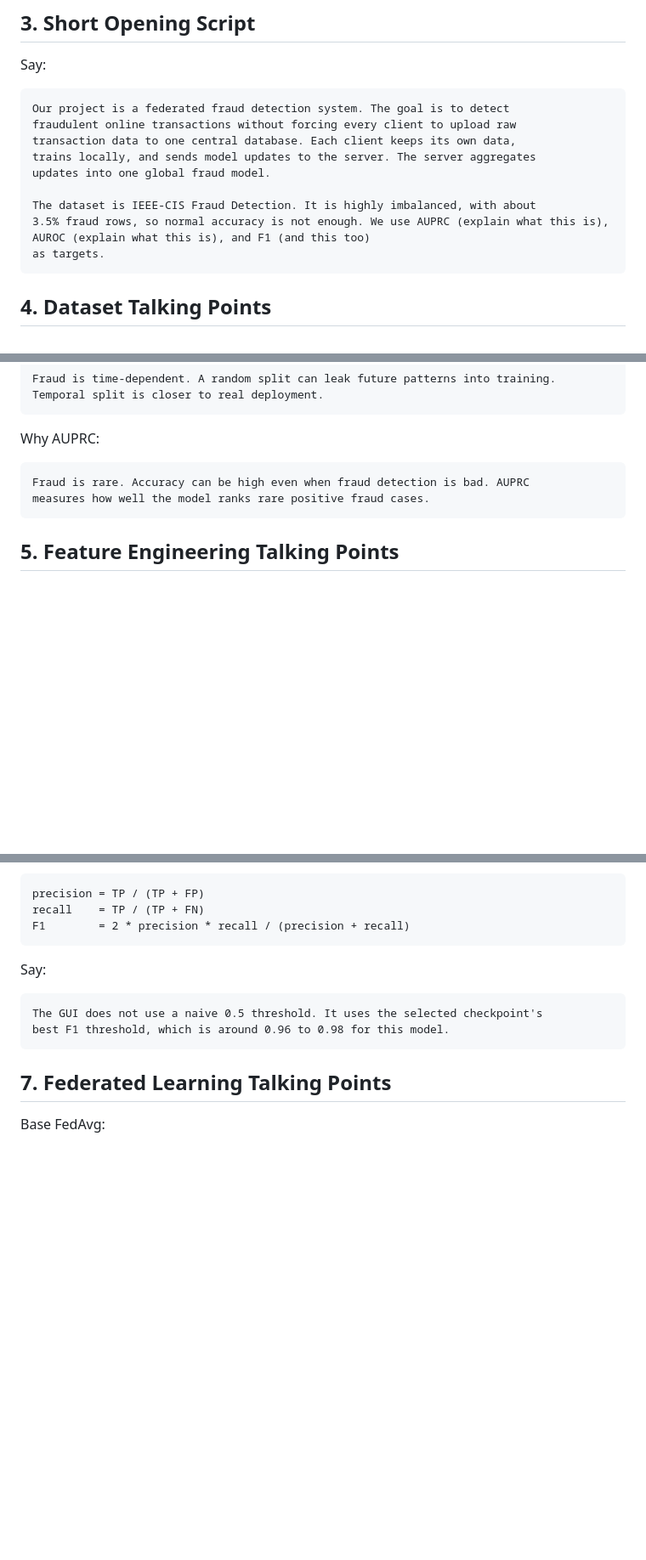
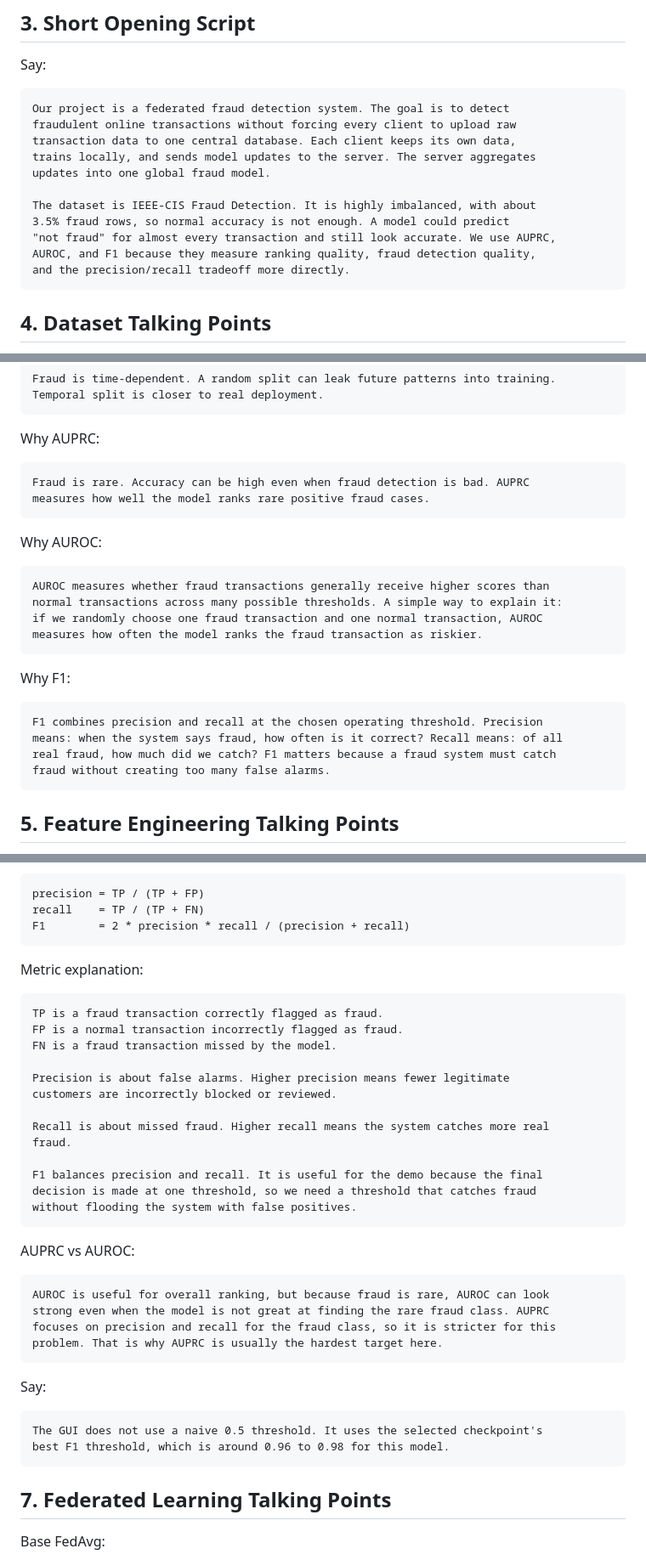
Before and after one commit to SoneNguyen/federated-fraud-detection, a Markdown page: docs/PRESENTATION_GUIDE.md, 3 parts joined by grey strips. Shown at 85% size. Drawn GitHub-style; blank space fills up the shorter version.

Commit message:
why such metrics show fraud

````diff
--- a/docs/PRESENTATION_GUIDE.md
+++ b/docs/PRESENTATION_GUIDE.md
@@ -60,8 +60,10 @@ trains locally, and sends model updates to the server. The server aggregates
 updates into one global fraud model.
 
 The dataset is IEEE-CIS Fraud Detection. It is highly imbalanced, with about
-3.5% fraud rows, so normal accuracy is not enough. We use AUPRC (explain what this is), AUROC (explain what this is), and F1 (and this too)
-as targets.
+3.5% fraud rows, so normal accuracy is not enough. A model could predict
+"not fraud" for almost every transaction and still look accurate. We use AUPRC,
+AUROC, and F1 because they measure ranking quality, fraud detection quality,
+and the precision/recall tradeoff more directly.
 ```
 
 ## 4. Dataset Talking Points
@@ -94,6 +96,24 @@ Fraud is rare. Accuracy can be high even when fraud detection is bad. AUPRC
 measures how well the model ranks rare positive fraud cases.
 ```
 
+Why AUROC:
+
+```text
+AUROC measures whether fraud transactions generally receive higher scores than
+normal transactions across many possible thresholds. A simple way to explain it:
+if we randomly choose one fraud transaction and one normal transaction, AUROC
+measures how often the model ranks the fraud transaction as riskier.
+```
+
+Why F1:
+
+```text
+F1 combines precision and recall at the chosen operating threshold. Precision
+means: when the system says fraud, how often is it correct? Recall means: of all
+real fraud, how much did we catch? F1 matters because a fraud system must catch
+fraud without creating too many false alarms.
+```
+
 ## 5. Feature Engineering Talking Points
 
 Keep this part concrete. Mention only the most important groups:
@@ -146,6 +170,33 @@ Metrics:
 precision = TP / (TP + FP)
 recall    = TP / (TP + FN)
 F1        = 2 * precision * recall / (precision + recall)
+```
+
+Metric explanation:
+
+```text
+TP is a fraud transaction correctly flagged as fraud.
+FP is a normal transaction incorrectly flagged as fraud.
+FN is a fraud transaction missed by the model.
+
+Precision is about false alarms. Higher precision means fewer legitimate
+customers are incorrectly blocked or reviewed.
+
+Recall is about missed fraud. Higher recall means the system catches more real
+fraud.
+
+F1 balances precision and recall. It is useful for the demo because the final
+decision is made at one threshold, so we need a threshold that catches fraud
+without flooding the system with false positives.
+```
+
+AUPRC vs AUROC:
+
+```text
+AUROC is useful for overall ranking, but because fraud is rare, AUROC can look
+strong even when the model is not great at finding the rare fraud class. AUPRC
+focuses on precision and recall for the fraud class, so it is stricter for this
+problem. That is why AUPRC is usually the hardest target here.
 ```
 
 Say:
````
Also changed, not shown: other parts of docs/PRESENTATION_GUIDE.md (+90 -1 lines).
